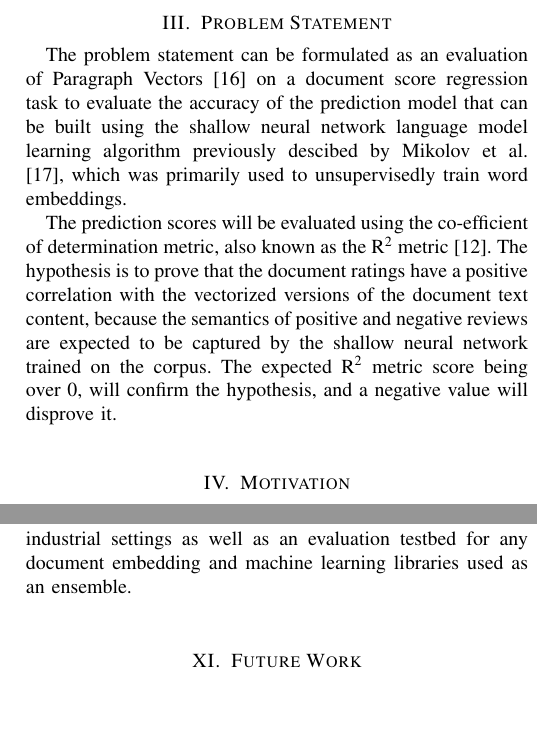
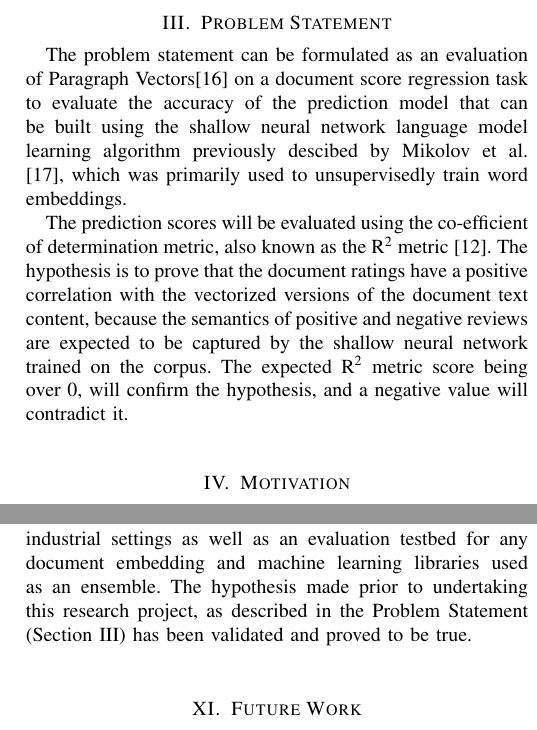
Before and after one commit to v1n337/iryr-technical-report, a LaTeX paper (cs846-course-project_vineet.tex): two parts of the columns of pages 2 and 7 of 8, joined at a grey line, cut so that both start at the same text, the shorter picture padded with empty space. Compiled offline with pdfLaTeX; a missing font is replaced by an installed copy or a similar font; a LaTeX package or settings file that is missing is left out.

Commit message:
Minor improvement to the wording of the problem statement and conclusion

```diff
--- a/cs846-course-project_vineet.tex
+++ b/cs846-course-project_vineet.tex
@@ -81,10 +81,10 @@
 
 \vspace{5mm}
 
-\section{Problem Statement}
-    The problem statement can be formulated as an evaluation of Paragraph Vectors \cite{le2014distributed} on a document score regression task to evaluate the accuracy of the prediction model that can be built using the shallow neural network language model learning algorithm previously descibed by Mikolov et al. \cite{mikolov2013efficient}, which was primarily used to unsupervisedly train word embeddings.
+\section{Problem Statement} \label{problem_statment}
+    The problem statement can be formulated as an evaluation of Paragraph Vectors\cite{le2014distributed} on a document score regression task to evaluate the accuracy of the prediction model that can be built using the shallow neural network language model learning algorithm previously descibed by Mikolov et al. \cite{mikolov2013efficient}, which was primarily used to unsupervisedly train word embeddings.
 
-    The prediction scores will be evaluated using the co-efficient of determination metric, also known as the R\textsuperscript{2} metric \cite{cameron1997r}. The hypothesis is to prove that the document ratings have a positive correlation with the vectorized versions of the document text content, because the semantics of positive and negative reviews are expected to be captured by the shallow neural network trained on the corpus. The expected R\textsuperscript{2} metric score being over 0, will confirm the hypothesis, and a negative value will disprove it.
+    The prediction scores will be evaluated using the co-efficient of determination metric, also known as the R\textsuperscript{2} metric \cite{cameron1997r}. The hypothesis is to prove that the document ratings have a positive correlation with the vectorized versions of the document text content, because the semantics of positive and negative reviews are expected to be captured by the shallow neural network trained on the corpus. The expected R\textsuperscript{2} metric score being over 0, will confirm the hypothesis, and a negative value will contradict it.
 
 \begin{figure*}[ht] \label{fig:paragraph-vector-framework}
     \centering
@@ -357,7 +357,7 @@
 
     The overall framework has been built using state-of-the-art product offering in neural-net document embedding libraries, distributed stream processing in Spark, distributed queue architecture in Kafka, and the stable machine learning framework which is a part of scikit-learn.
 
-    The author believes this framework can be used both in industrial settings as well as an evaluation testbed for any document embedding and machine learning libraries used as an ensemble.
+    The author believes this framework can be used both in industrial settings as well as an evaluation testbed for any document embedding and machine learning libraries used as an ensemble. The hypothesis made prior to undertaking this research project, as described in the Problem Statement (Section \ref{problem_statment}) has been validated and proved to be true.
 
 \vspace{5mm}
 
```
Also changed, not shown: cs846-course-project_vineet.tex (2 more changed lines).
